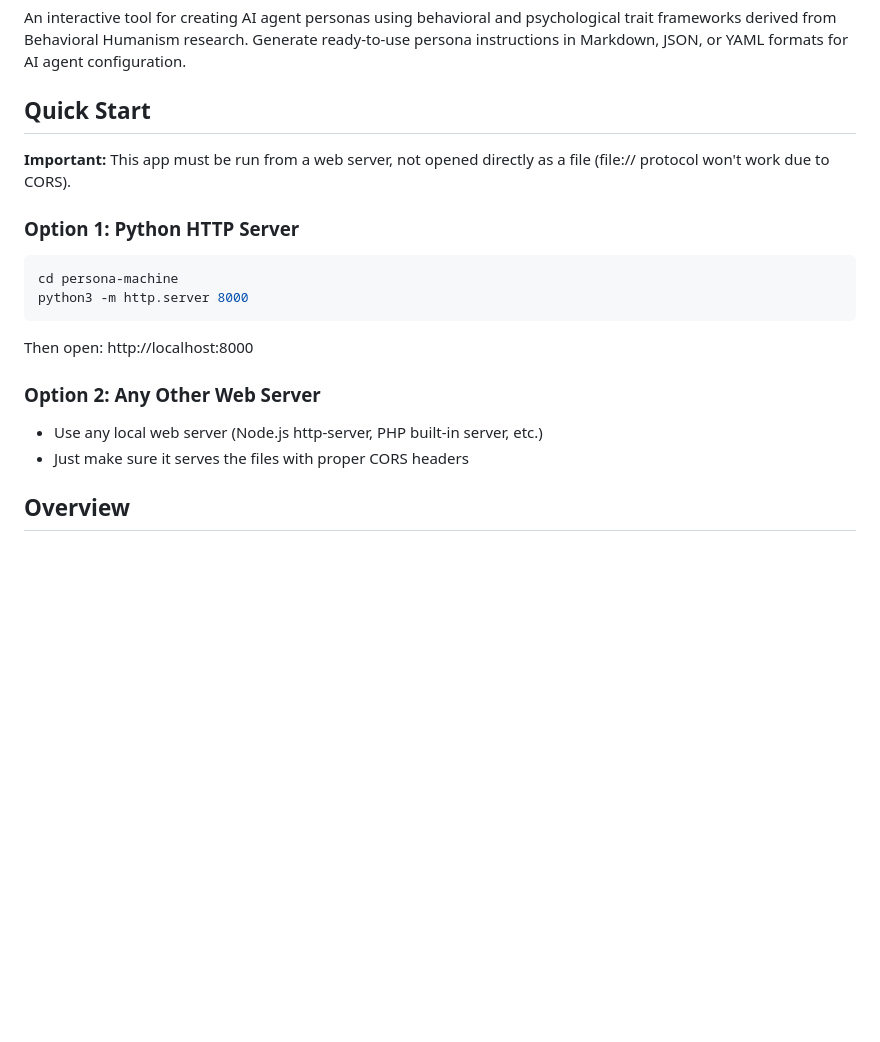
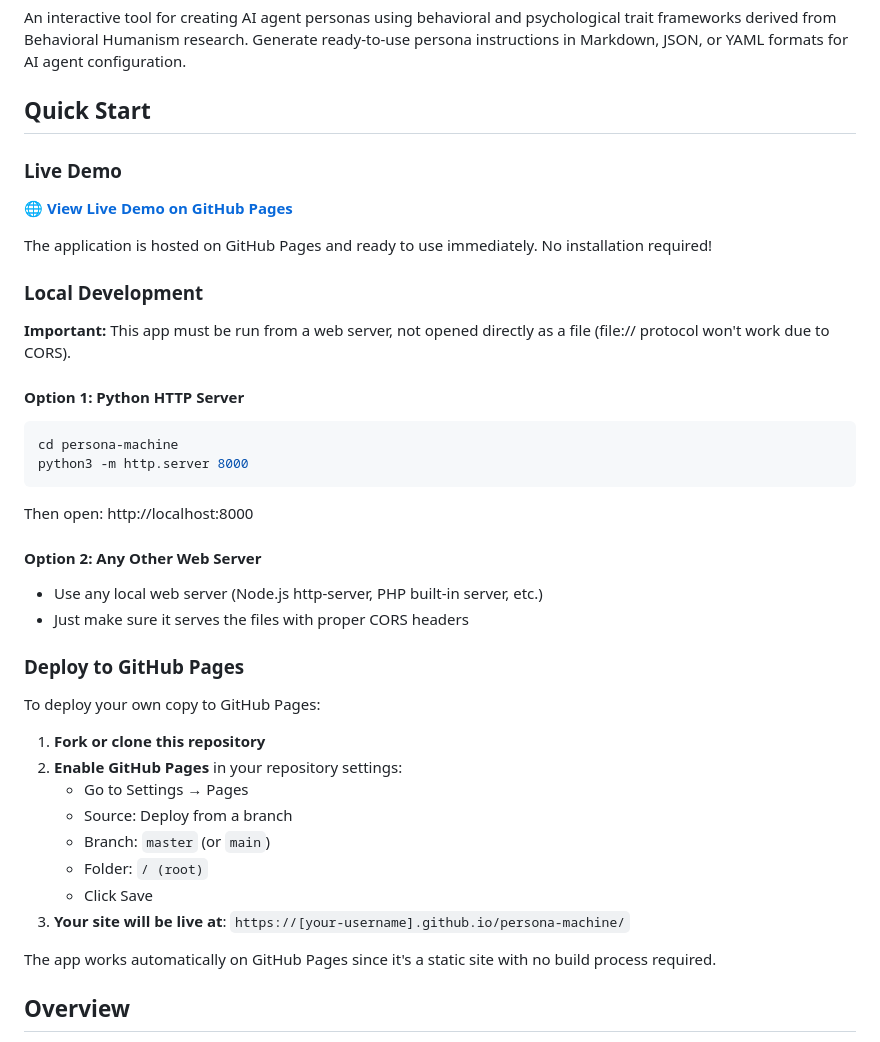
Before and after one commit to raymassie/persona-machine, a Markdown page: README.md, the part around the change. GitHub-like rendering; blank space fills up the shorter version.

Commit message:
Update README with GitHub Pages deployment instructions
- Added live demo link
- Added GitHub Pages deployment guide
- Updated usage instructions for both online and local access

````diff
--- a/README.md
+++ b/README.md
@@ -6,18 +6,41 @@ An interactive tool for creating AI agent personas using behavioral and psycholo
 
 ## Quick Start
 
+### Live Demo
+
+**🌐 [View Live Demo on GitHub Pages](https://raymassie.github.io/persona-machine/)**
+
+The application is hosted on GitHub Pages and ready to use immediately. No installation required!
+
+### Local Development
+
 **Important:** This app must be run from a web server, not opened directly as a file (file:// protocol won't work due to CORS).
 
-### Option 1: Python HTTP Server
+#### Option 1: Python HTTP Server
 ```bash
 cd persona-machine
 python3 -m http.server 8000
 ```
 Then open: http://localhost:8000
 
-### Option 2: Any Other Web Server
+#### Option 2: Any Other Web Server
 - Use any local web server (Node.js http-server, PHP built-in server, etc.)
 - Just make sure it serves the files with proper CORS headers
+
+### Deploy to GitHub Pages
+
+To deploy your own copy to GitHub Pages:
+
+1. **Fork or clone this repository**
+2. **Enable GitHub Pages** in your repository settings:
+   - Go to Settings → Pages
+   - Source: Deploy from a branch
+   - Branch: `master` (or `main`)
+   - Folder: `/ (root)`
+   - Click Save
+3. **Your site will be live at**: `https://[your-username].github.io/persona-machine/`
+
+The app works automatically on GitHub Pages since it's a static site with no build process required.
 
 ## Overview
 
````
